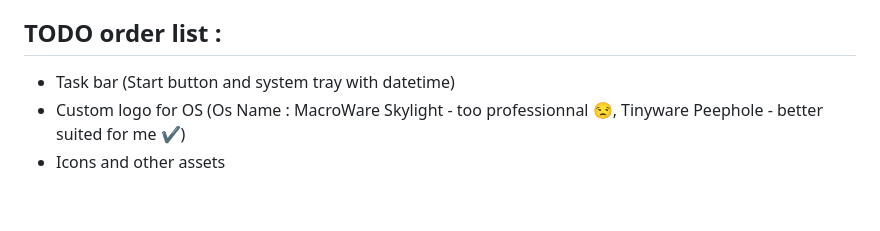
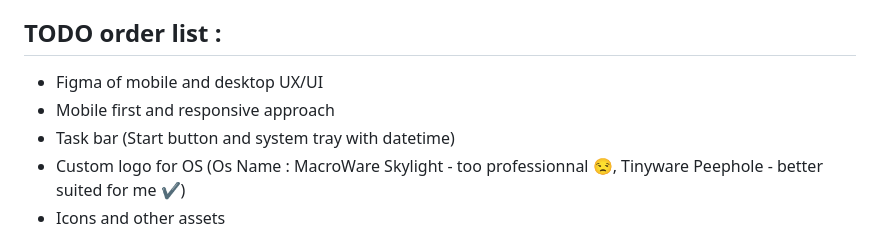
Before and after one commit to allan-debiaggio/Portfolio_2.0, a Markdown page: README.md, the part around the change. Rendered like a GitHub page; blank space fills up the shorter version.

Commit message:
Adding Figma and responsive + mobile first in TODO list

```diff
--- a/README.md
+++ b/README.md
@@ -28,6 +28,8 @@ When clicking on "Turn off", computer shutdowns and after a few seconds, a pixel
 
 ## TODO order list :
 
+- Figma of mobile and desktop UX/UI
+- Mobile first and responsive approach
 - Task bar (Start button and system tray with datetime)
 - Custom logo for OS (Os Name : MacroWare Skylight - too professionnal 😒, Tinyware Peephole - better suited for me ✔️)
 - Icons and other assets
```
